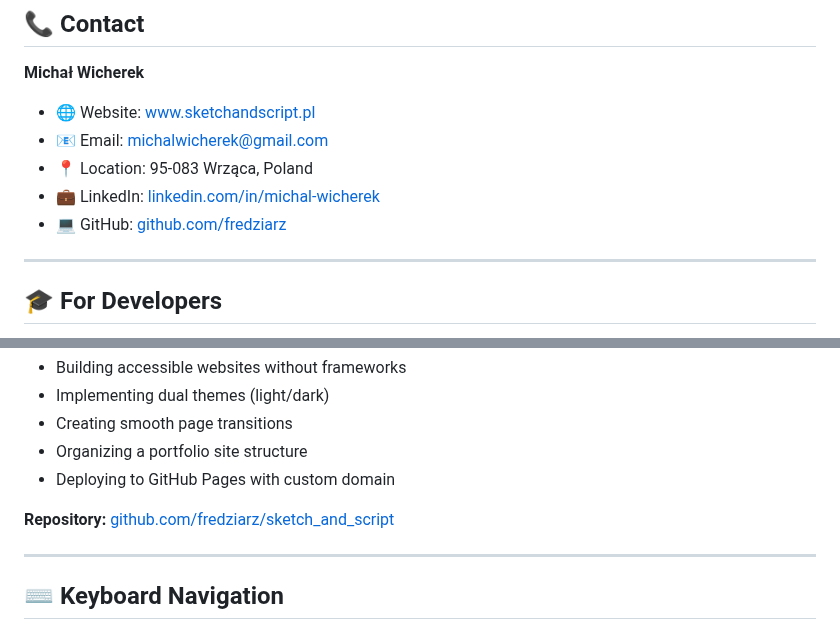
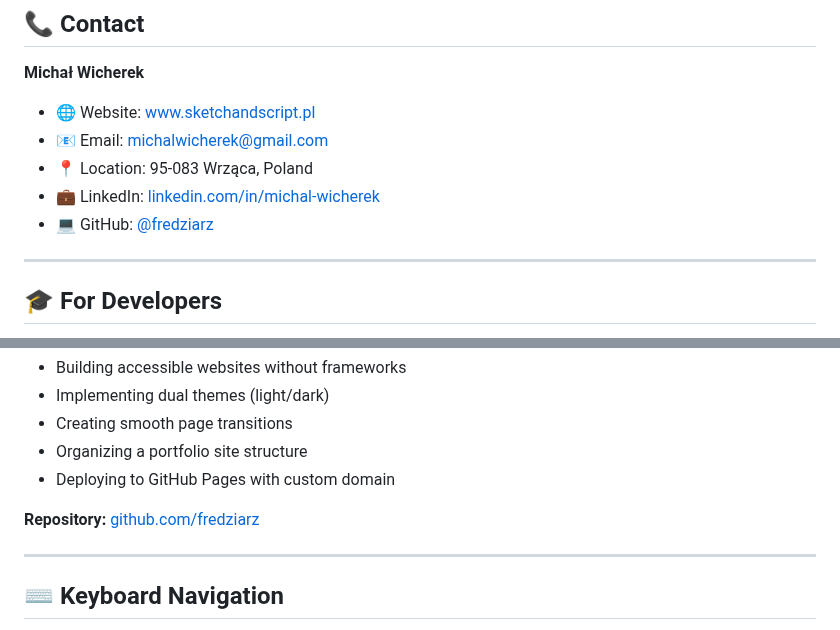
Before and after one commit to fredziarz/sketch_and_script, a Markdown page: README.md, 2 parts joined by grey strips. Rendered like a GitHub page.

Commit message:
Update GitHub links to profile page

```diff
--- a/README.md
+++ b/README.md
@@ -183,7 +183,7 @@ git push
 - 📧 Email: michalwicherek@gmail.com
 - 📍 Location: 95-083 Wrząca, Poland
 - 💼 LinkedIn: [linkedin.com/in/michal-wicherek](https://linkedin.com/in/michal-wicherek)
-- 💻 GitHub: [github.com/fredziarz](https://github.com/fredziarz)
+- 💻 GitHub: [@fredziarz](https://github.com/fredziarz)
 
 ---
 
@@ -198,7 +198,7 @@ This portfolio can serve as a template for others. Feel free to explore the code
 - Organizing a portfolio site structure
 - Deploying to GitHub Pages with custom domain
 
-**Repository:** [github.com/fredziarz/sketch_and_script](https://github.com/fredziarz/sketch_and_script)
+**Repository:** [github.com/fredziarz](https://github.com/fredziarz)
 
 ---
 
```
Also changed, not shown: DEPLOYMENT.md (+1 -1 lines).
